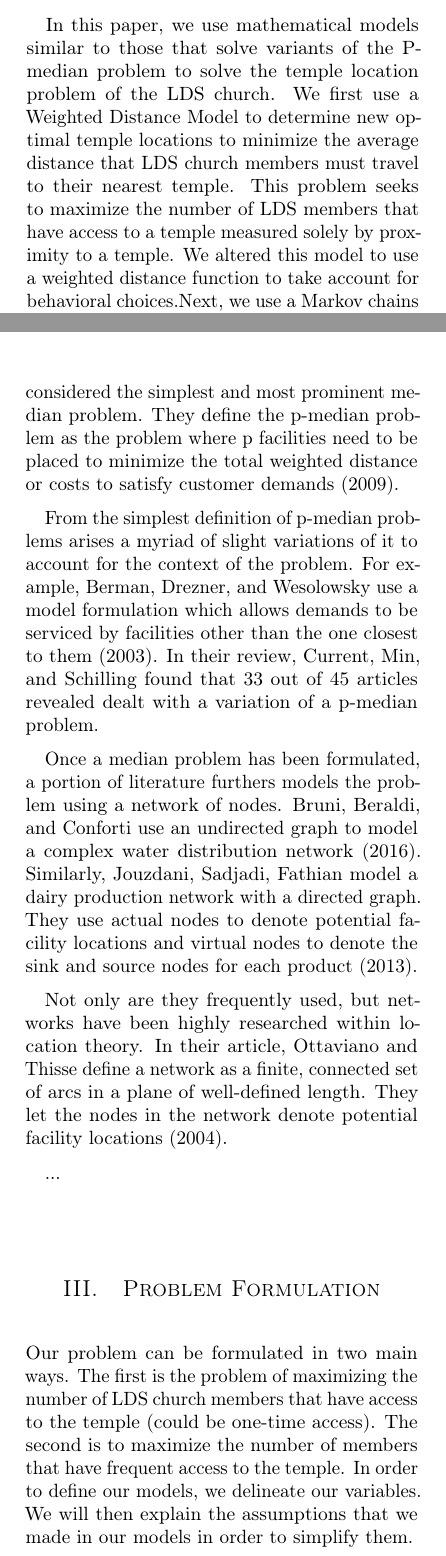
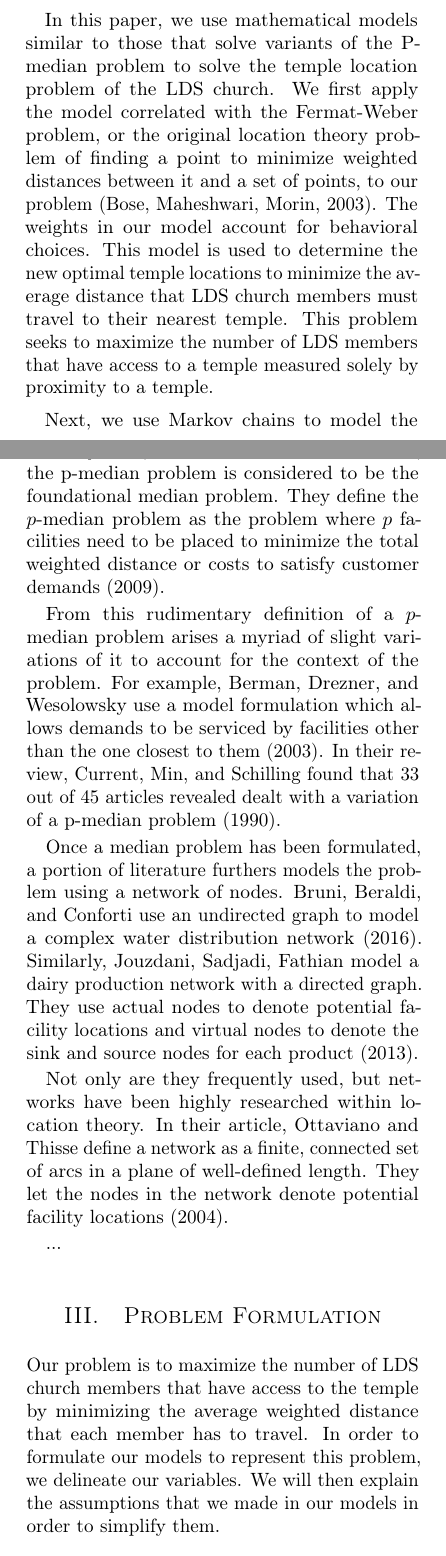
Before and after one commit to MSailsbery/AMM-Temple-Writing, a LaTeX paper (Temple.tex): two parts of the columns of pages 1 and 2 of 6, joined at a grey line, cut so that both start at the same text. Compiled offline with pdfLaTeX.

Commit message:
Edits on first few pages based off of feedback.

```diff
--- a/Temple.tex
+++ b/Temple.tex
@@ -70,7 +70,7 @@
 \begin{abstract}
 \noindent This paper uses various mathematical models to determine the best locations for LDS temples to be built within the United States in order to benefit the most members of the LDS church.
 These models take into account the locations of current temples and the population density of members of the LDS church.
-The Weighted Distance Model is used to minimize the average distance from members to their nearest temple within the United States.
+The model associated with the Fermat-Weber problem is used to minimize the average distance from members to their nearest temple within the United States.
 This investigation is followed by the Markov Chain Model.
 This model accounts for the likelihood of a member attending one of the temples closest to them based off of their distance from and the busyness of each temple using a probabilistic approach.
 \end{abstract}
@@ -99,11 +99,14 @@
 Most other median problems are slight variants of the P-median problem taking into account various other parameters.
 
 In this paper, we use mathematical models similar to those that solve variants of the P-median problem to solve the temple location problem of the LDS church.
-We first use a Weighted Distance Model to determine new optimal temple locations to minimize the average distance that LDS church members must travel to their nearest temple. % Is there a standard name in the literature for a distance-based model?  I feel like calling it the "Distance Model" is a very elementary name, and if that's the current standard, then great, but it seems like there is likely another name typically used for this type of model.
+We first apply the model correlated with the Fermat-Weber problem, or the original location theory problem of finding a point to minimize weighted distances between it and a set of points, to our problem (Bose, Maheshwari, Morin, 2003).
+The weights in our model account for behavioral choices.
+This model is used to determine the new optimal temple locations to minimize the average distance that LDS church members must travel to their nearest temple.
 This problem seeks to maximize the number of LDS members that have access to a temple measured solely by proximity to a temple.
-We altered this model to use a weighted distance function to take account for behavioral choices.% Hasn't actually happened yet, but is in the works
-Next, we use a Markov chains to model the likelihood of a member going to a temple using distance to and the busyness of the temples closest to that member.
-This model attempts to optimize the number of LDS members that have frequent access to a temple. % Not strictly true.  Using the MFPT, we find where a new temple will decrease average distance to the temple.  Using the sum of the entries in the perron eigenvector that correspond to temples, we find where putting a new temple into the system will increase the total number of people in the temple on a given day.
+
+Next, we use Markov chains to model the likelihood of a member going to a temple using the distance to and the busyness of the temples closest to that member.
+Similar to the previous model, it first finds the optimal location of a temple based off of average distance.
+But after this, the model attempts to maximize the number of people in the temple on a given day.
 Lastly, we use a ... % TODO- write about new model
 
 The rest of the paper will be as follows.
@@ -116,12 +119,11 @@
 
 \section{Relevant Literature Review}
 \label{sec:litrev}
+
 Facility location management is a well-established area within operations research.
 Current, Min and Schilling report that facility location management has been researched through the perspective of many different academic disciplines.
 They additionally cite one recent bibliography on the subject that had over 1500 titles, showing the vast expanse of research in this area (1990).
 In their literature review, Owen and Daskin give an overview of the most used models among this immense amount of literature.
 They comment on 15 differing subsets of facility location problems, again demonstrating the voluminousness of the literature (1998).
+Although the library of facility location management is vast, this review focuses primarily on literature pertaining to median problems, with a specific emphasis on using Markov chain models.
 
-Although the library of facility location management is vast, this review focuses primarily on literature pertaining to median problems, with a specific emphasis on using Markov chain models.
-In the past, no model has been presented to optimize the placement of LDS temples, in either the United States or internationally.
-Our paper seeks to fill this gap in the literature. % What a gap.  How has no one addressed  it before?  Also, we're not trying to fill the gap pertaining to international placement of temples, while this seems to imply that we are.
@@ -128 +135,3 @@
+As noted by Melo, Nickel and Saldanha-da-Gamma, the p-median problem is considered to be the foundational median problem.
+They define the $p$-median problem as the problem where $p$ facilities need to be placed to minimize the total weighted distance or costs to satisfy customer demands (2009).
 
@@ -132,9 +138,8 @@
-As noted by Melo, Nickel and Saldanha-da-Gamma, the p-median problem is considered the simplest and most prominent median problem.  % This is almost exactly restating line 93 of this paper with a different source.  One of the lines should probably go or we can choose adjectives other than simplest and most prominent to describe the p-median problem.
-They define the p-median problem as the problem where p facilities need to be placed to minimize the total weighted distance or costs to satisfy customer demands (2009).
-
-From the simplest definition of p-median problems arises a myriad of slight variations of it to account for the context of the problem. % I thought the p-median problem was the simplest median problem?  Is there more than one original p-median problem?
+From this rudimentary definition of a $p$-median problem arises a myriad of slight variations of it to account for the context of the problem. % I thought the p-median problem was the simplest median problem?  Is there more than one original p-median problem?
+% TO THE COMMENT ABOVE: I didn't change this sentence much in my edits because the slight variations referred to aren't the original. The p-median is the simplest and all other median problems are more complicated versions of it. If you have any other questions feel free to let me know! Also, if the sentence still doesn't make sense I can change it! -McKell
 For example, Berman, Drezner, and Wesolowsky use a model formulation which allows demands to be serviced by facilities other than the one closest to them (2003). % Is this relevant to our paper?  If so, how?
-In their review, Current, Min, and Schilling found that 33 out of 45 articles revealed dealt with a variation of a p-median problem.
+% TO COMMENT ABOVE: Nope it isn't. It's just an example to support and give further understanding to the previous sentence. You can definitely delete it if you want, because the next sentence supports the point as well. -McKell
+In their review, Current, Min, and Schilling found that 33 out of 45 articles revealed dealt with a variation of a p-median problem (1990).
 
 Once a median problem has been formulated, a portion of literature furthers models the problem using a network of nodes.
 Bruni, Beraldi, and Conforti use an undirected graph to model a complex water distribution network (2016).
@@ -154,10 +158,8 @@
 \section{Problem Formulation}
 \label{sec:prob}
 
-Our problem can be formulated in two main ways. % It doesn't really feel like two ways...
-The first is the problem of maximizing the number of LDS church members that have access to the temple (could be one-time access). % If you define access as being close.  We're really minimizing the average distance to the temple each member has to travel.
-The second is to maximize the number of members that have frequent access to the temple. % Or regular access?  We've kind of dictated the frequency people attend the temple.  I'm not sure that this is an accurate differentiation between the two ways our problem can be formulated.  I feel like we're maximizing the same thing, we're just using a different way to calculate it.
-In order to define our models, we delineate our variables.
+Our problem is to maximize the number of LDS church members that have access to the temple by minimizing the average weighted distance that each member has to travel.
+In order to formulate our models to represent this problem, we delineate our variables.
 We will then explain the assumptions that we made in our models in order to simplify them.
 
 \subsection{Important Variables}
```
Also changed, not shown: Temple.tex (28 more changed lines).
